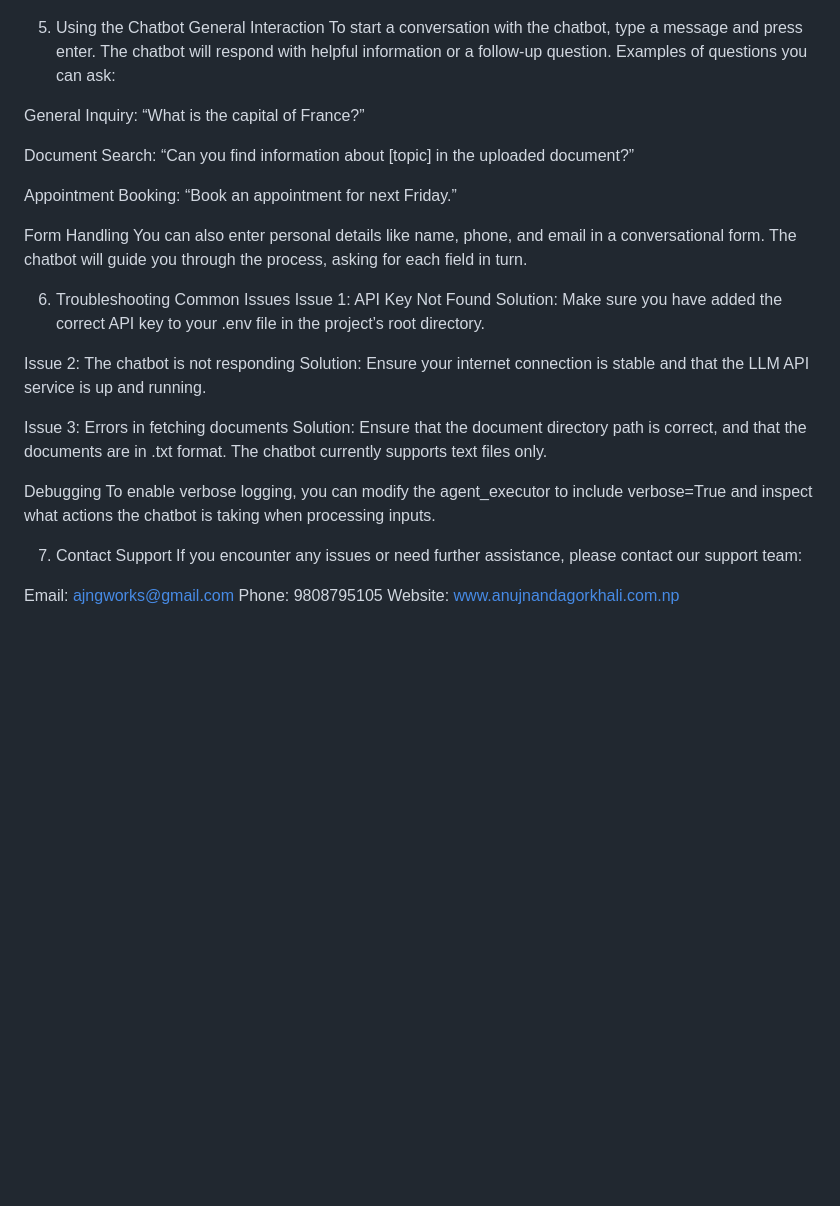
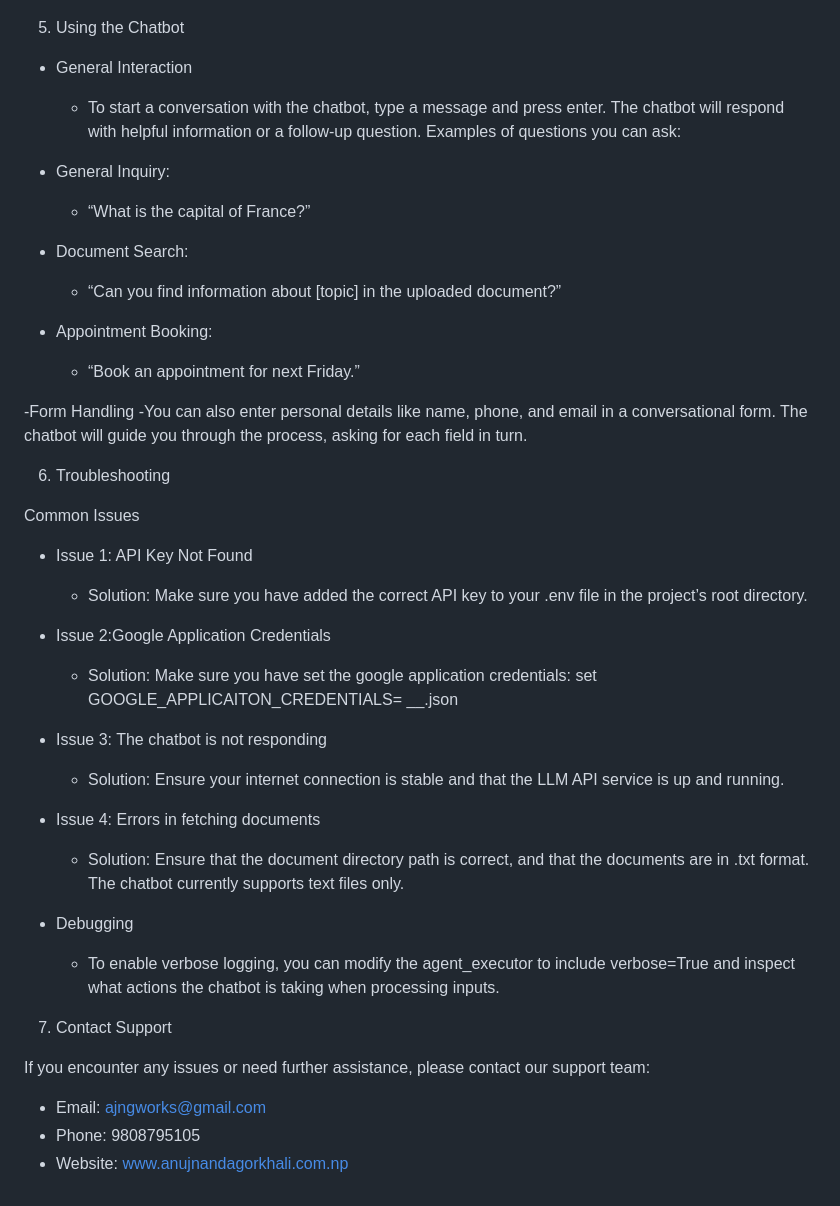
Before and after one commit to xAJNGx/Personal-Document-Chatbot, a Markdown page: readme.md, the part around one of its changes. Rendered like a GitHub page; blank space fills up the shorter version.

```diff
--- a/readme.md
+++ b/readme.md
@@ -69,38 +77,43 @@ Custom Tools: The chatbot has built-in tools, such as one for booking appointmen
 ![alt text](screenshots/image-2.png)
 
 5. Using the Chatbot
-General Interaction
-To start a conversation with the chatbot, type a message and press enter. The chatbot will respond with helpful information or a follow-up question. Examples of questions you can ask:
+- General Interaction
+  - To start a conversation with the chatbot, type a message and press enter. The chatbot will respond with helpful information or a follow-up question. Examples of questions you can ask:
 
-General Inquiry:
-“What is the capital of France?”
+- General Inquiry:
+  - “What is the capital of France?”
 
-Document Search:
-“Can you find information about [topic] in the uploaded document?”
+- Document Search:
+  - “Can you find information about [topic] in the uploaded document?”
 
-Appointment Booking:
-“Book an appointment for next Friday.”
+- Appointment Booking:
+  - “Book an appointment for next Friday.”
 
-Form Handling
-You can also enter personal details like name, phone, and email in a conversational form. The chatbot will guide you through the process, asking for each field in turn.
+-Form Handling
+  -You can also enter personal details like name, phone, and email in a conversational form. The chatbot will guide you through the process, asking for each field in turn.
 
 6. Troubleshooting
+
 Common Issues
-Issue 1: API Key Not Found
-Solution: Make sure you have added the correct API key to your .env file in the project’s root directory.
+- Issue 1: API Key Not Found
+  - Solution: Make sure you have added the correct API key to your .env file in the project’s root directory.
 
-Issue 2: The chatbot is not responding
-Solution: Ensure your internet connection is stable and that the LLM API service is up and running.
+- Issue 2:Google Application Credentials
+  - Solution: Make sure you have set the google application credentials: set GOOGLE_APPLICAITON_CREDENTIALS= __.json
 
-Issue 3: Errors in fetching documents
-Solution: Ensure that the document directory path is correct, and that the documents are in .txt format. The chatbot currently supports text files only.
+- Issue 3: The chatbot is not responding
+  - Solution: Ensure your internet connection is stable and that the LLM API service is up and running.
 
-Debugging
-To enable verbose logging, you can modify the agent_executor to include verbose=True and inspect what actions the chatbot is taking when processing inputs.
+- Issue 4: Errors in fetching documents
+  - Solution: Ensure that the document directory path is correct, and that the documents are in .txt format. The chatbot currently supports text files only.
+
+- Debugging
+  - To enable verbose logging, you can modify the agent_executor to include verbose=True and inspect what actions the chatbot is taking when processing inputs.
 
 7. Contact Support
-If you encounter any issues or need further assistance, please contact our support team:
 
-Email: ajngworks@gmail.com
-Phone: 9808795105
-Website: www.anujnandagorkhali.com.np
+ If you encounter any issues or need further assistance, please contact our support team:
+
+ - Email: ajngworks@gmail.com
+ - Phone: 9808795105
+ - Website: www.anujnandagorkhali.com.np
```
Also changed, not shown: other parts of readme.md (+41 -33 lines).
